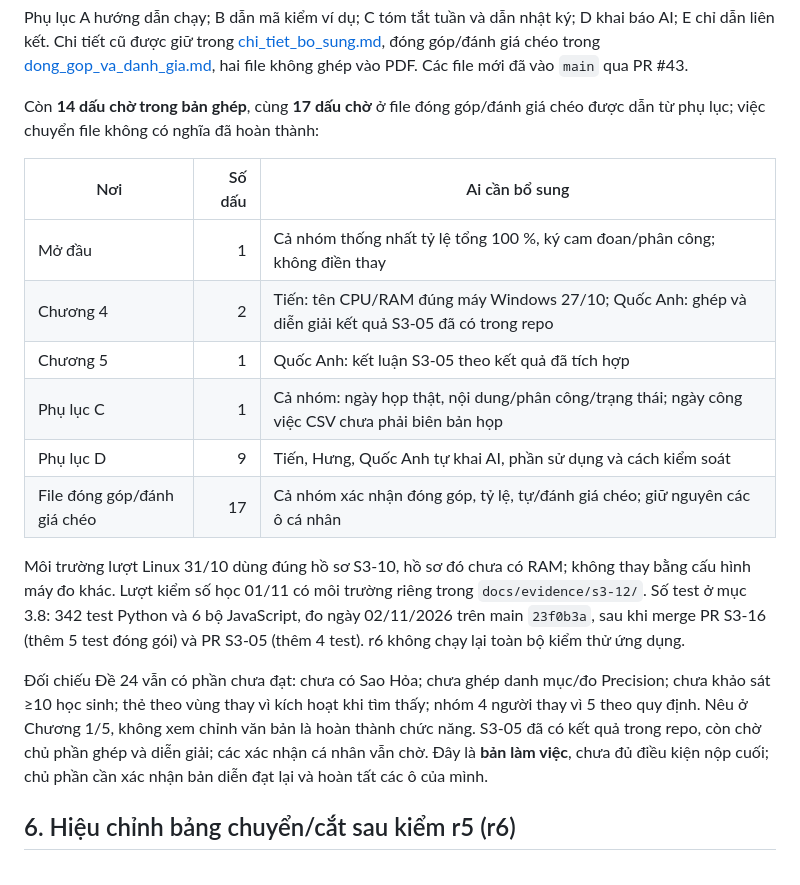
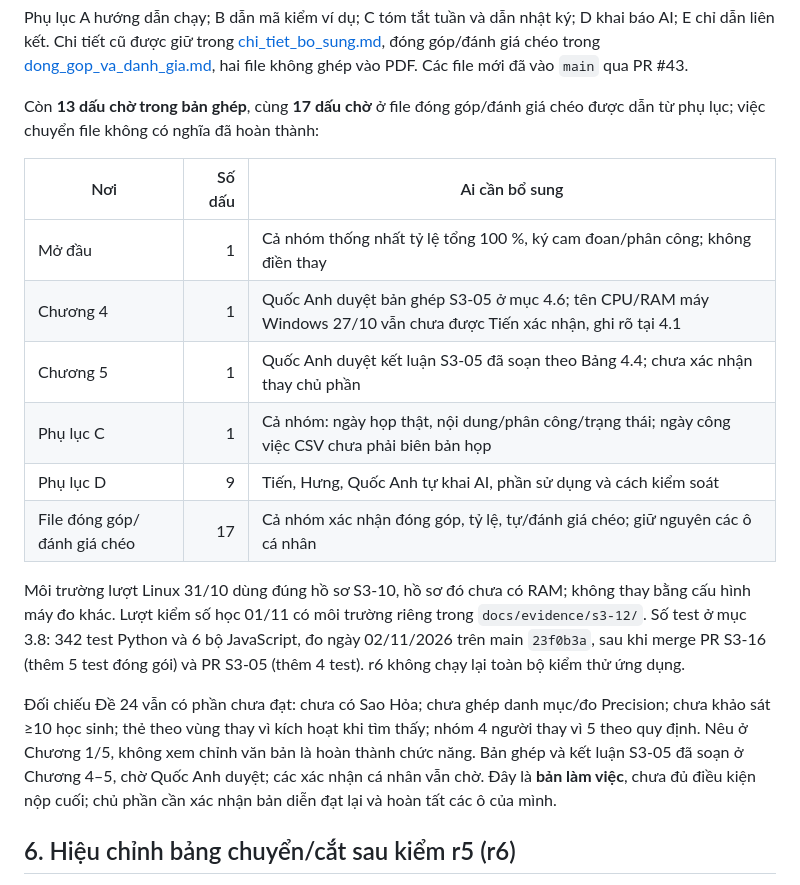
Before and after one commit to Duckcy-Bui/nasa24-crater-stem, a Markdown page: docs/bao_cao/README.md, the part around the change. Drawn GitHub-style.

```diff
--- a/docs/bao_cao/README.md
+++ b/docs/bao_cao/README.md
@@ -94,20 +94,20 @@ Ví dụ 5×5 đã trở lại Chương 2; Chương 3 có chín khối giả mã
 
 Phụ lục A hướng dẫn chạy; B dẫn mã kiểm ví dụ; C tóm tắt tuần và dẫn nhật ký; D khai báo AI; E chỉ dẫn liên kết. Chi tiết cũ được giữ trong [chi_tiet_bo_sung.md](chi_tiet_bo_sung.md), đóng góp/đánh giá chéo trong [dong_gop_va_danh_gia.md](dong_gop_va_danh_gia.md), hai file không ghép vào PDF. Các file mới đã vào `main` qua PR #43.
 
-Còn **14 dấu chờ trong bản ghép**, cùng **17 dấu chờ** ở file đóng góp/đánh giá chéo được dẫn từ phụ lục; việc chuyển file không có nghĩa đã hoàn thành:
+Còn **13 dấu chờ trong bản ghép**, cùng **17 dấu chờ** ở file đóng góp/đánh giá chéo được dẫn từ phụ lục; việc chuyển file không có nghĩa đã hoàn thành:
 
 | Nơi | Số dấu | Ai cần bổ sung |
 |---|---:|---|
 | Mở đầu | 1 | Cả nhóm thống nhất tỷ lệ tổng 100 %, ký cam đoan/phân công; không điền thay |
-| Chương 4 | 2 | Tiến: tên CPU/RAM đúng máy Windows 27/10; Quốc Anh: ghép và diễn giải kết quả S3-05 đã có trong repo |
-| Chương 5 | 1 | Quốc Anh: kết luận S3-05 theo kết quả đã tích hợp |
+| Chương 4 | 1 | Quốc Anh duyệt bản ghép S3-05 ở mục 4.6; tên CPU/RAM máy Windows 27/10 vẫn chưa được Tiến xác nhận, ghi rõ tại 4.1 |
+| Chương 5 | 1 | Quốc Anh duyệt kết luận S3-05 đã soạn theo Bảng 4.4; chưa xác nhận thay chủ phần |
 | Phụ lục C | 1 | Cả nhóm: ngày họp thật, nội dung/phân công/trạng thái; ngày công việc CSV chưa phải biên bản họp |
 | Phụ lục D | 9 | Tiến, Hưng, Quốc Anh tự khai AI, phần sử dụng và cách kiểm soát |
 | File đóng góp/đánh giá chéo | 17 | Cả nhóm xác nhận đóng góp, tỷ lệ, tự/đánh giá chéo; giữ nguyên các ô cá nhân |
 
 Môi trường lượt Linux 31/10 dùng đúng hồ sơ S3-10, hồ sơ đó chưa có RAM; không thay bằng cấu hình máy đo khác. Lượt kiểm số học 01/11 có môi trường riêng trong `docs/evidence/s3-12/`. Số test ở mục 3.8: 342 test Python và 6 bộ JavaScript, đo ngày 02/11/2026 trên main `23f0b3a`, sau khi merge PR S3-16 (thêm 5 test đóng gói) và PR S3-05 (thêm 4 test). r6 không chạy lại toàn bộ kiểm thử ứng dụng.
 
-Đối chiếu Đề 24 vẫn có phần chưa đạt: chưa có Sao Hỏa; chưa ghép danh mục/đo Precision; chưa khảo sát ≥10 học sinh; thẻ theo vùng thay vì kích hoạt khi tìm thấy; nhóm 4 người thay vì 5 theo quy định. Nêu ở Chương 1/5, không xem chỉnh văn bản là hoàn thành chức năng. S3-05 đã có kết quả trong repo, còn chờ chủ phần ghép và diễn giải; các xác nhận cá nhân vẫn chờ. Đây là **bản làm việc**, chưa đủ điều kiện nộp cuối; chủ phần cần xác nhận bản diễn đạt lại và hoàn tất các ô của mình.
+Đối chiếu Đề 24 vẫn có phần chưa đạt: chưa có Sao Hỏa; chưa ghép danh mục/đo Precision; chưa khảo sát ≥10 học sinh; thẻ theo vùng thay vì kích hoạt khi tìm thấy; nhóm 4 người thay vì 5 theo quy định. Nêu ở Chương 1/5, không xem chỉnh văn bản là hoàn thành chức năng. Bản ghép và kết luận S3-05 đã soạn ở Chương 4–5, chờ Quốc Anh duyệt; các xác nhận cá nhân vẫn chờ. Đây là **bản làm việc**, chưa đủ điều kiện nộp cuối; chủ phần cần xác nhận bản diễn đạt lại và hoàn tất các ô của mình.
 
 ## 6. Hiệu chỉnh bảng chuyển/cắt sau kiểm r5 (r6)
 
```
Also changed, not shown: docs/bao_cao/04_chuong_4_du_lieu_danh_gia.md (+53 -51 lines), docs/bao_cao/05_chuong_5_he_thong_ket_luan.md (+7 -7 lines).
